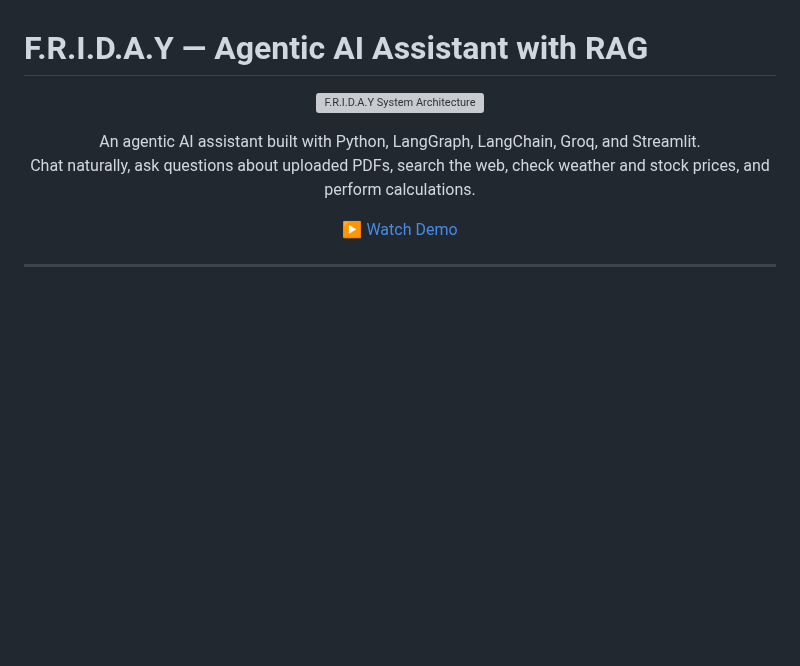
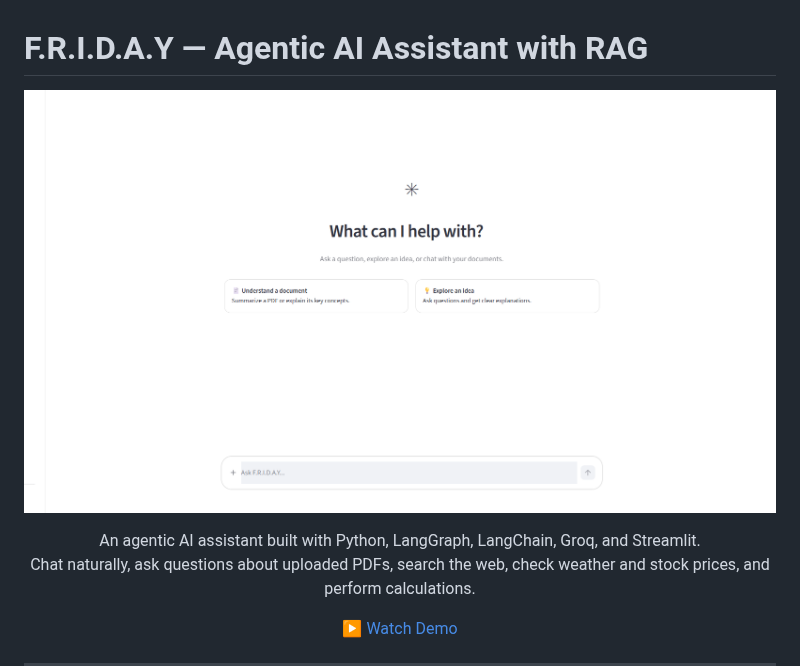
Before and after one commit to iftiarrafi/F.R.I.D.A.Y, a Markdown page: README.md, the part around the change. Drawn GitHub-style; pictures changed too: images/intro.png (added); blank space fills up the shorter version; grey boxes are pictures that could not be loaded.

```diff
--- a/README.md
+++ b/README.md
@@ -1,7 +1,7 @@
 # F.R.I.D.A.Y — Agentic AI Assistant with RAG
 
 <p align="center">
-  <img src="images/architecture.png" alt="F.R.I.D.A.Y System Architecture" width="100%" />
+  <img src="images/intro.png" alt="F.R.I.D.A.Y System Intro" width="100%" />
 </p>
 
 <p align="center">
```
